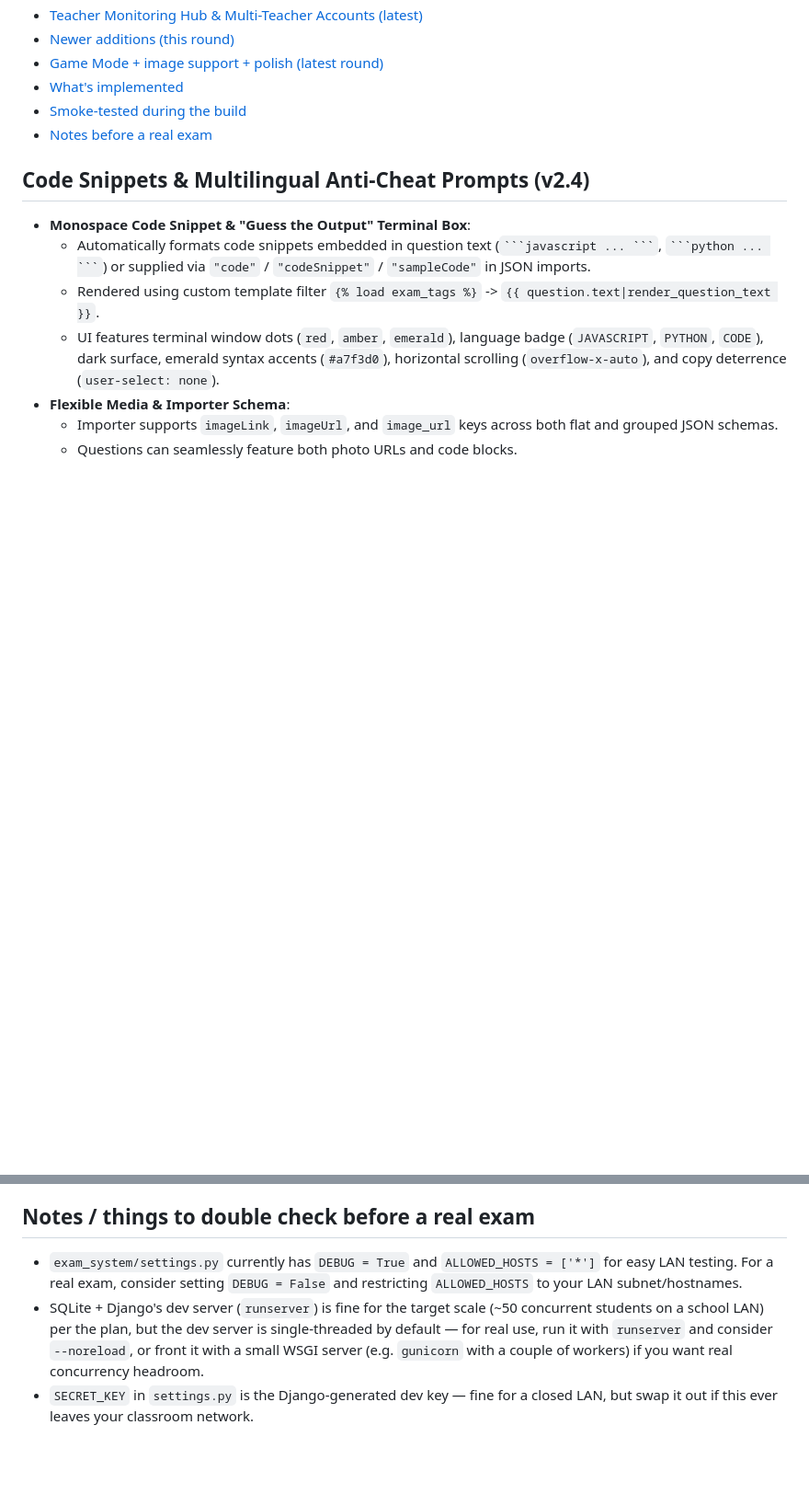
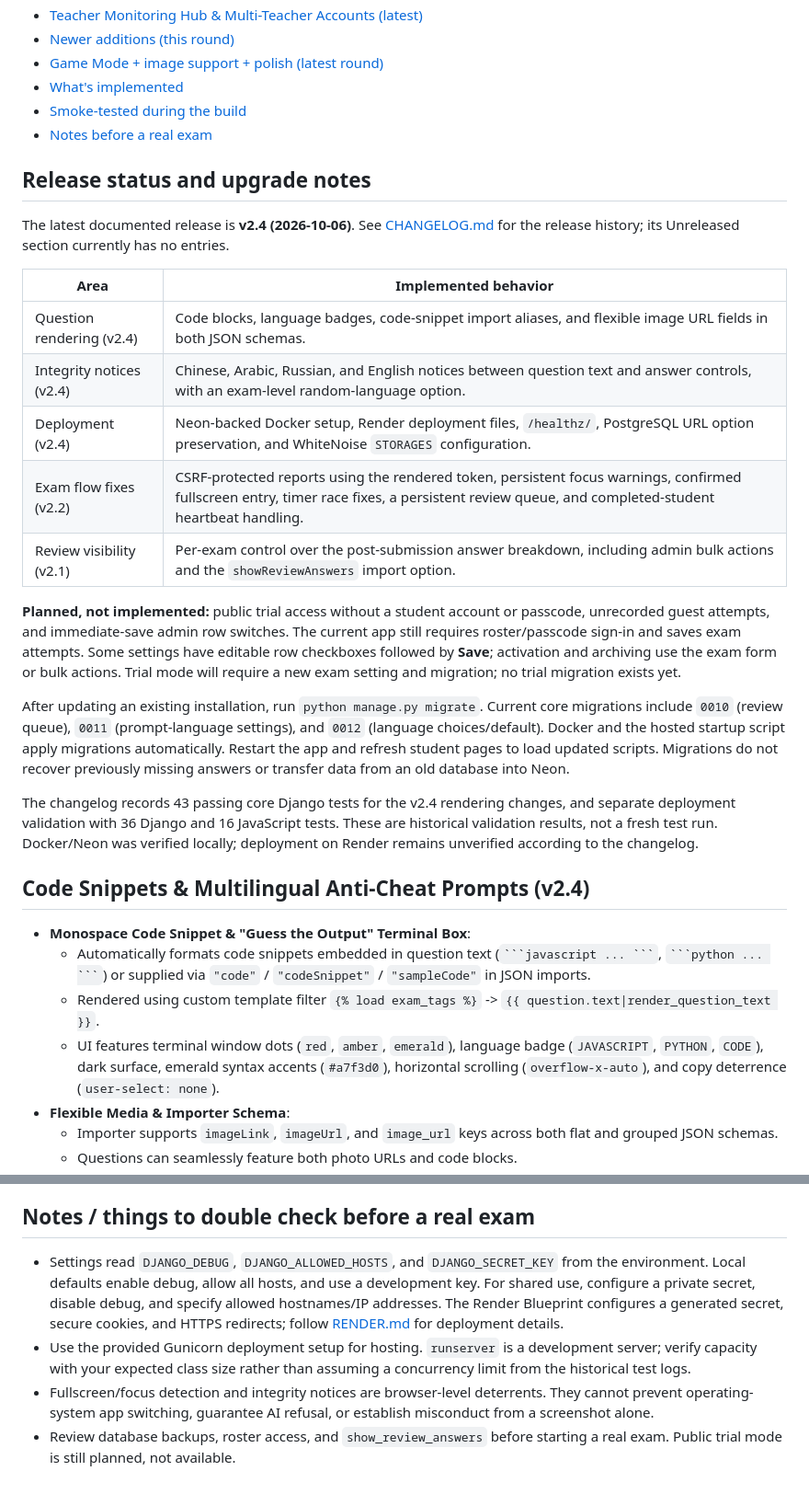
Before and after one commit to Nazonokage/Anti-Cheat-Exam, a Markdown page: README.md, 2 parts joined by grey strips. Shown at 92% size. Rendered like a GitHub page; blank space fills up the shorter version.

Commit message:
docs: align README with changelog and clarify planned features

```diff
--- a/README.md
+++ b/README.md
@@ -31,6 +32,40 @@ Local MySQL remains available through `requirements-mysql.txt` and `DB_*` settin
 - [Smoke-tested during the build](#smoke-tested-during-the-build-django-test-client)
 - [Notes before a real exam](#notes--things-to-double-check-before-a-real-exam)
 
+## Release status and upgrade notes
+
+The latest documented release is **v2.4 (2026-10-06)**. See
+[CHANGELOG.md](CHANGELOG.md) for the release history; its Unreleased section
+currently has no entries.
+
+| Area | Implemented behavior |
+| --- | --- |
+| Question rendering (v2.4) | Code blocks, language badges, code-snippet import aliases, and flexible image URL fields in both JSON schemas. |
+| Integrity notices (v2.4) | Chinese, Arabic, Russian, and English notices between question text and answer controls, with an exam-level random-language option. |
+| Deployment (v2.4) | Neon-backed Docker setup, Render deployment files, `/healthz/`, PostgreSQL URL option preservation, and WhiteNoise `STORAGES` configuration. |
+| Exam flow fixes (v2.2) | CSRF-protected reports using the rendered token, persistent focus warnings, confirmed fullscreen entry, timer race fixes, a persistent review queue, and completed-student heartbeat handling. |
+| Review visibility (v2.1) | Per-exam control over the post-submission answer breakdown, including admin bulk actions and the `showReviewAnswers` import option. |
+
+**Planned, not implemented:** public trial access without a student account or
+passcode, unrecorded guest attempts, and immediate-save admin row switches.
+The current app still requires roster/passcode sign-in and saves exam attempts.
+Some settings have editable row checkboxes followed by **Save**; activation
+and archiving use the exam form or bulk actions. Trial mode will require a new
+exam setting and migration; no trial migration exists yet.
+
+After updating an existing installation, run `python manage.py migrate`.
+Current core migrations include `0010` (review queue), `0011` (prompt-language
+settings), and `0012` (language choices/default). Docker and the hosted startup
+script apply migrations automatically. Restart the app and refresh student
+pages to load updated scripts. Migrations do not recover previously missing
+answers or transfer data from an old database into Neon.
+
+The changelog records 43 passing core Django tests for the v2.4 rendering
+changes, and separate deployment validation with 36 Django and 16 JavaScript
+tests. These are historical validation results, not a fresh test run.
+Docker/Neon was verified locally; deployment on Render remains unverified
+according to the changelog.
+
 ## Code Snippets & Multilingual Anti-Cheat Prompts (v2.4)
 
 - **Monospace Code Snippet & "Guess the Output" Terminal Box**:
@@ -704,15 +741,17 @@ The full feature set, mapped to where it lives in the code:
 
 ## Notes / things to double check before a real exam
 
-- `exam_system/settings.py` currently has `DEBUG = True` and
-  `ALLOWED_HOSTS = ['*']` for easy LAN testing. For a real exam, consider
-  setting `DEBUG = False` and restricting `ALLOWED_HOSTS` to your LAN
-  subnet/hostnames.
-- SQLite + Django's dev server (`runserver`) is fine for the target scale
-  (~50 concurrent students on a school LAN) per the plan, but the dev
-  server is single-threaded by default — for real use, run it with
-  `runserver` and consider `--noreload`, or front it with a small WSGI
-  server (e.g. `gunicorn` with a couple of workers) if you want real
-  concurrency headroom.
-- `SECRET_KEY` in `settings.py` is the Django-generated dev key — fine for
-  a closed LAN, but swap it out if this ever leaves your classroom network.
+- Settings read `DJANGO_DEBUG`, `DJANGO_ALLOWED_HOSTS`, and
+  `DJANGO_SECRET_KEY` from the environment. Local defaults enable debug,
+  allow all hosts, and use a development key. For shared use, configure a
+  private secret, disable debug, and specify allowed hostnames/IP addresses.
+  The Render Blueprint configures a generated secret, secure cookies, and
+  HTTPS redirects; follow [RENDER.md](RENDER.md) for deployment details.
+- Use the provided Gunicorn deployment setup for hosting. `runserver` is a
+  development server; verify capacity with your expected class size rather
+  than assuming a concurrency limit from the historical test logs.
+- Fullscreen/focus detection and integrity notices are browser-level
+  deterrents. They cannot prevent operating-system app switching, guarantee
+  AI refusal, or establish misconduct from a screenshot alone.
+- Review database backups, roster access, and `show_review_answers` before
+  starting a real exam. Public trial mode is still planned, not available.
```
Also changed, not shown: other parts of README.md (+8 -5 lines).
